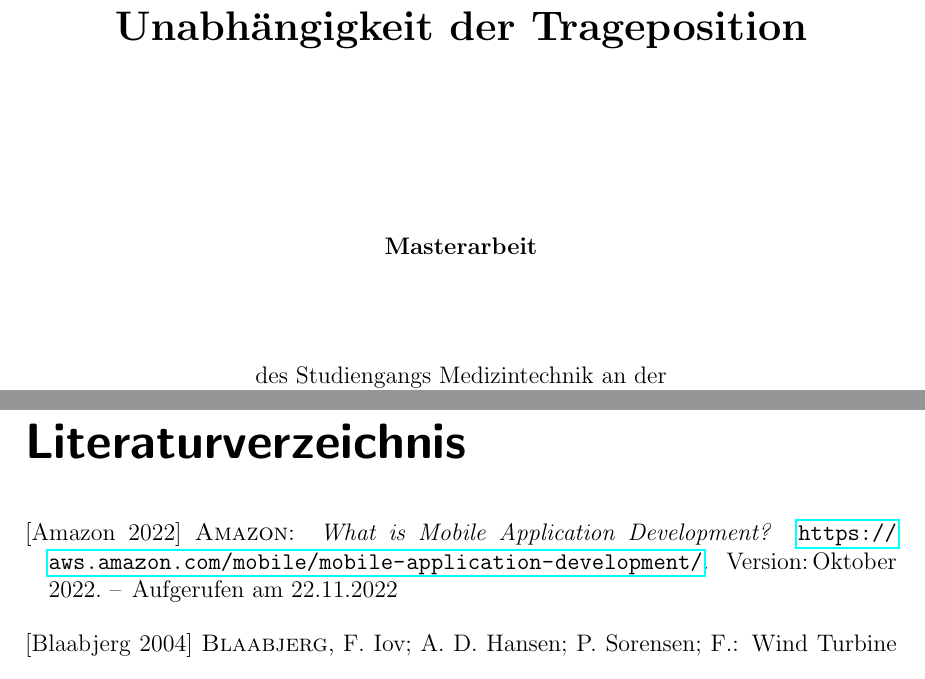
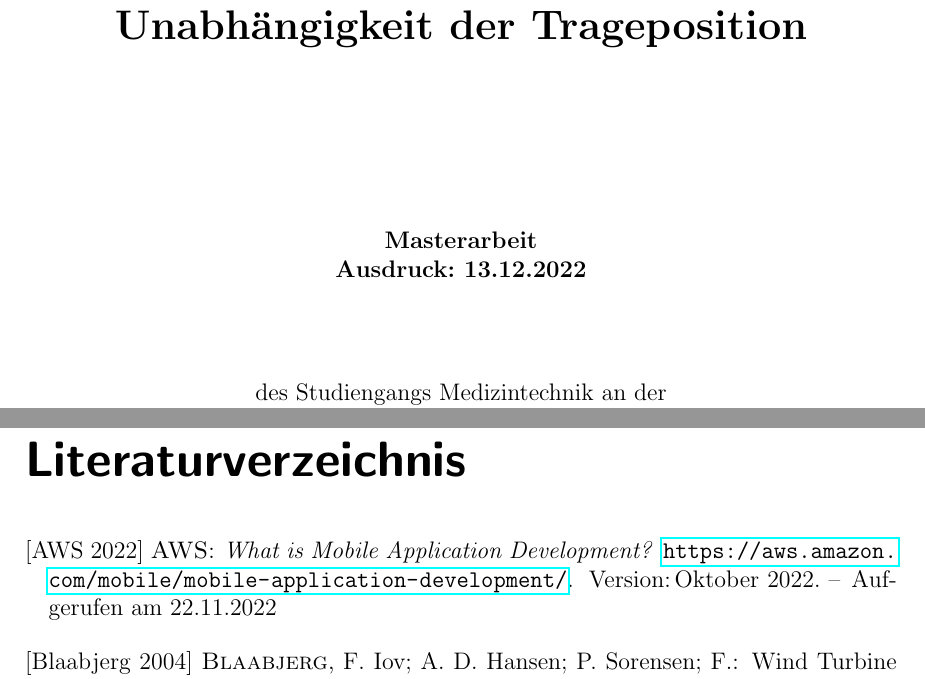
Before and after one commit to OaysDarwish/MasterArbeit, a LaTeX thesis (01MasterArbeit.tex, which reads Deckblatt2.tex, Literatur.bib): two parts of pages 1 and 76 of 82, joined at a grey line, cut so that both start at the same text. Compiled offline with pdfLaTeX; an older LaTeX class or package is replaced by its successor.

Commit message:
Stand 20221213

```diff
--- a/Deckblatt2.tex
+++ b/Deckblatt2.tex
@@ -11,7 +11,7 @@
 	\vspace{2.5cm}
 
 	\begin{center}
-		\textbf{Masterarbeit}
+		\textbf{Masterarbeit\\Ausdruck: 13.12.2022}
 	\end{center}
 	\vspace{1cm}
 
--- a/Literatur.bib
+++ b/Literatur.bib
@@ -523,7 +523,7 @@
 }
 
 @Misc{Amazon2022,
-  author = {Amazon},
+  author = {AWS},
   month  = oct,
   note   = {Aufgerufen am 22.11.2022},
   title  = {What is Mobile Application Development?},
```
Also changed, not shown: 2 other files.
